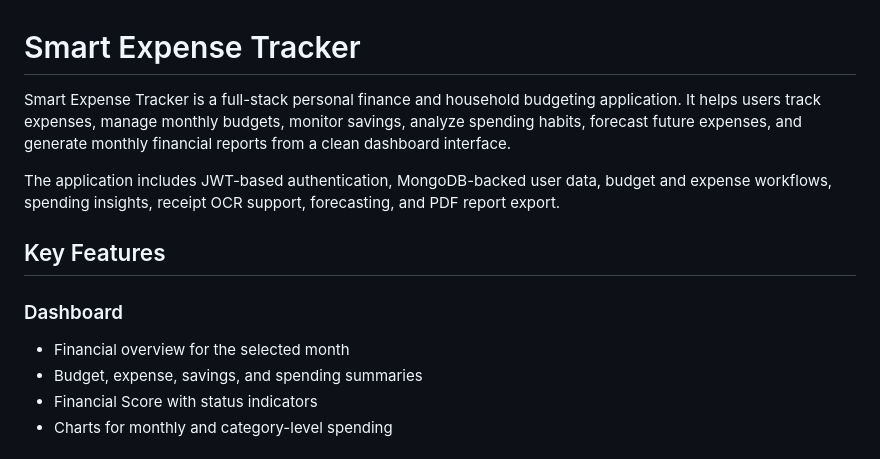
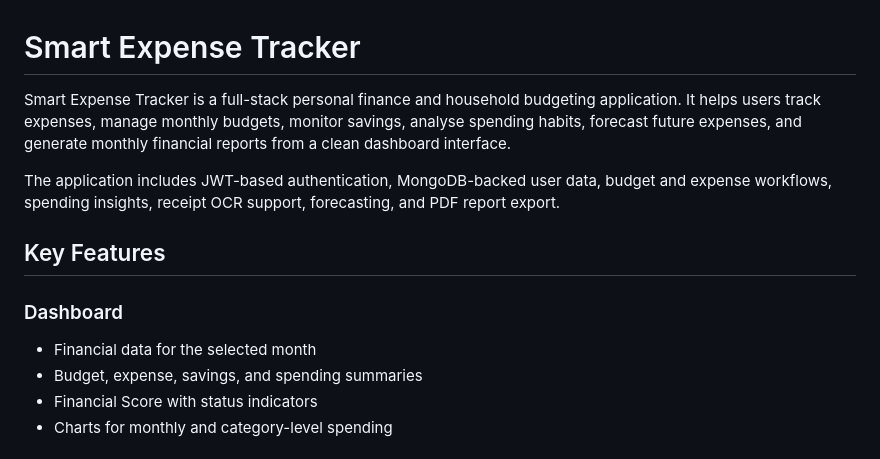
Before and after one commit to arushii12/smart-expense-tracker, a Markdown page: README.md, the part around one of its changes. Rendered like a GitHub page.

```diff
--- a/README.md
+++ b/README.md
@@ -1,13 +1,13 @@
 # Smart Expense Tracker
 
-Smart Expense Tracker is a full-stack personal finance and household budgeting application. It helps users track expenses, manage monthly budgets, monitor savings, analyze spending habits, forecast future expenses, and generate monthly financial reports from a clean dashboard interface.
+Smart Expense Tracker is a full-stack personal finance and household budgeting application. It helps users track expenses, manage monthly budgets, monitor savings, analyse spending habits, forecast future expenses, and generate monthly financial reports from a clean dashboard interface.
 
 The application includes JWT-based authentication, MongoDB-backed user data, budget and expense workflows, spending insights, receipt OCR support, forecasting, and PDF report export.
 
 ## Key Features
 
 ### Dashboard
-- Financial overview for the selected month
+- Financial data for the selected month
 - Budget, expense, savings, and spending summaries
 - Financial Score with status indicators
 - Charts for monthly and category-level spending
```
Also changed, not shown: other parts of README.md (+1 -1 lines).
